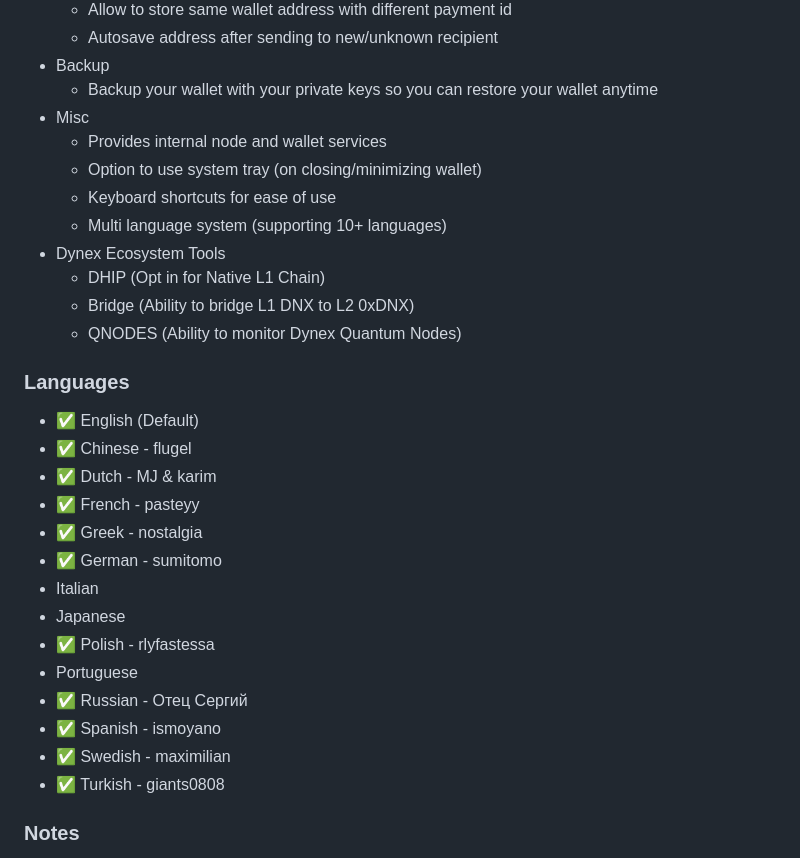
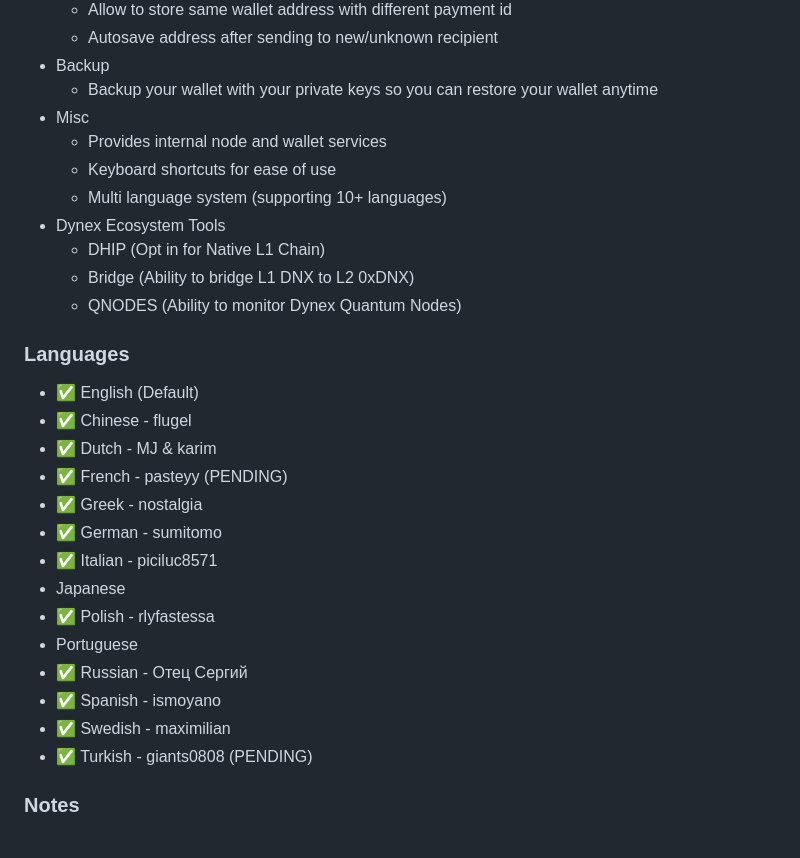
Before and after one commit to dynexcoin/dynex-electron-wallet, a Markdown page: README.md, the part around the change. Rendered like a GitHub page.

Commit message:
Update README.md
Update to README.md for updating language list

```diff
--- a/README.md
+++ b/README.md
@@ -28,7 +28,6 @@ This wallet contains the basic functions required to manage your Dynex (DNX):
   * Backup your wallet with your private keys so you can restore your wallet anytime
 * Misc
   * Provides internal node and wallet services
-  * Option to use system tray (on closing/minimizing wallet)
   * Keyboard shortcuts for ease of use
   * Multi language system (supporting 10+ languages)
 * Dynex Ecosystem Tools
@@ -40,17 +39,17 @@ This wallet contains the basic functions required to manage your Dynex (DNX):
 * ✅ English (Default)
 * ✅ Chinese - flugel
 * ✅ Dutch - MJ & karim
-* ✅ French - pasteyy
+* ✅ French - pasteyy (PENDING)
 * ✅ Greek - nostalgia
 * ✅ German - sumitomo
-* Italian
+* ✅ Italian - piciluc8571
 * Japanese
 * ✅ Polish - rlyfastessa
 * Portuguese
 * ✅ Russian - Отец Сергий
 * ✅ Spanish - ismoyano
 * ✅ Swedish - maximilian
-* ✅ Turkish - giants0808
+* ✅ Turkish - giants0808 (PENDING)
 
 ### Notes
 Dynex Electron Wallet relies on `DNX-service` and `DNX-node` to manage wallet container &amp; rpc communication.
```
